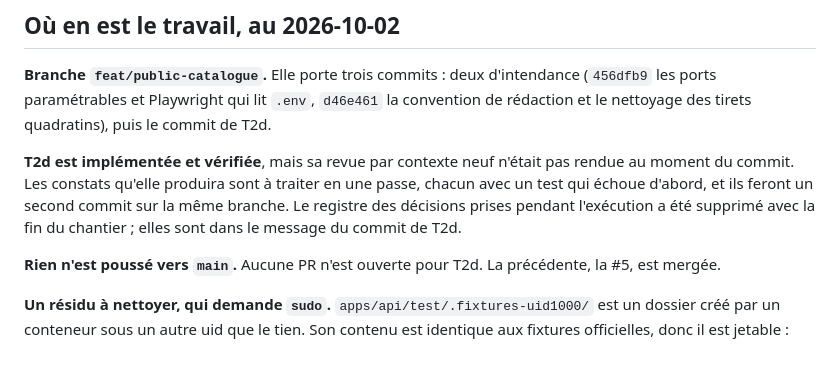
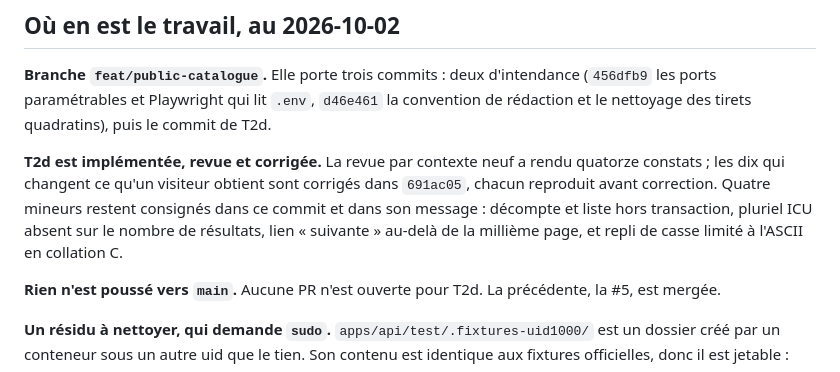
Before and after one commit to lexnotor/clemperl, a Markdown page: docs/passation.md, the part around the change. GitHub-like rendering.

Commit message:
docs(handover): record the review outcome for T2d

```diff
--- a/docs/passation.md
+++ b/docs/passation.md
@@ -89,11 +89,12 @@ porte le modèle qui en découle.
 (`456dfb9` les ports paramétrables et Playwright qui lit `.env`, `d46e461` la convention de
 rédaction et le nettoyage des tirets quadratins), puis le commit de T2d.
 
-**T2d est implémentée et vérifiée**, mais sa revue par contexte neuf n'était pas rendue au
-moment du commit. Les constats qu'elle produira sont à traiter en une passe, chacun avec un
-test qui échoue d'abord, et ils feront un second commit sur la même branche. Le registre des
-décisions prises pendant l'exécution a été supprimé avec la fin du chantier ; elles sont
-dans le message du commit de T2d.
+**T2d est implémentée, revue et corrigée.** La revue par contexte neuf a rendu quatorze
+constats ; les dix qui changent ce qu'un visiteur obtient sont corrigés dans `691ac05`,
+chacun reproduit avant correction. Quatre mineurs restent consignés dans ce commit et dans
+son message : décompte et liste hors transaction, pluriel ICU absent sur le nombre de
+résultats, lien « suivante » au-delà de la millième page, et repli de casse limité à
+l'ASCII en collation C.
 
 **Rien n'est poussé vers `main`.** Aucune PR n'est ouverte pour T2d. La précédente, la #5,
 est mergée.
```
